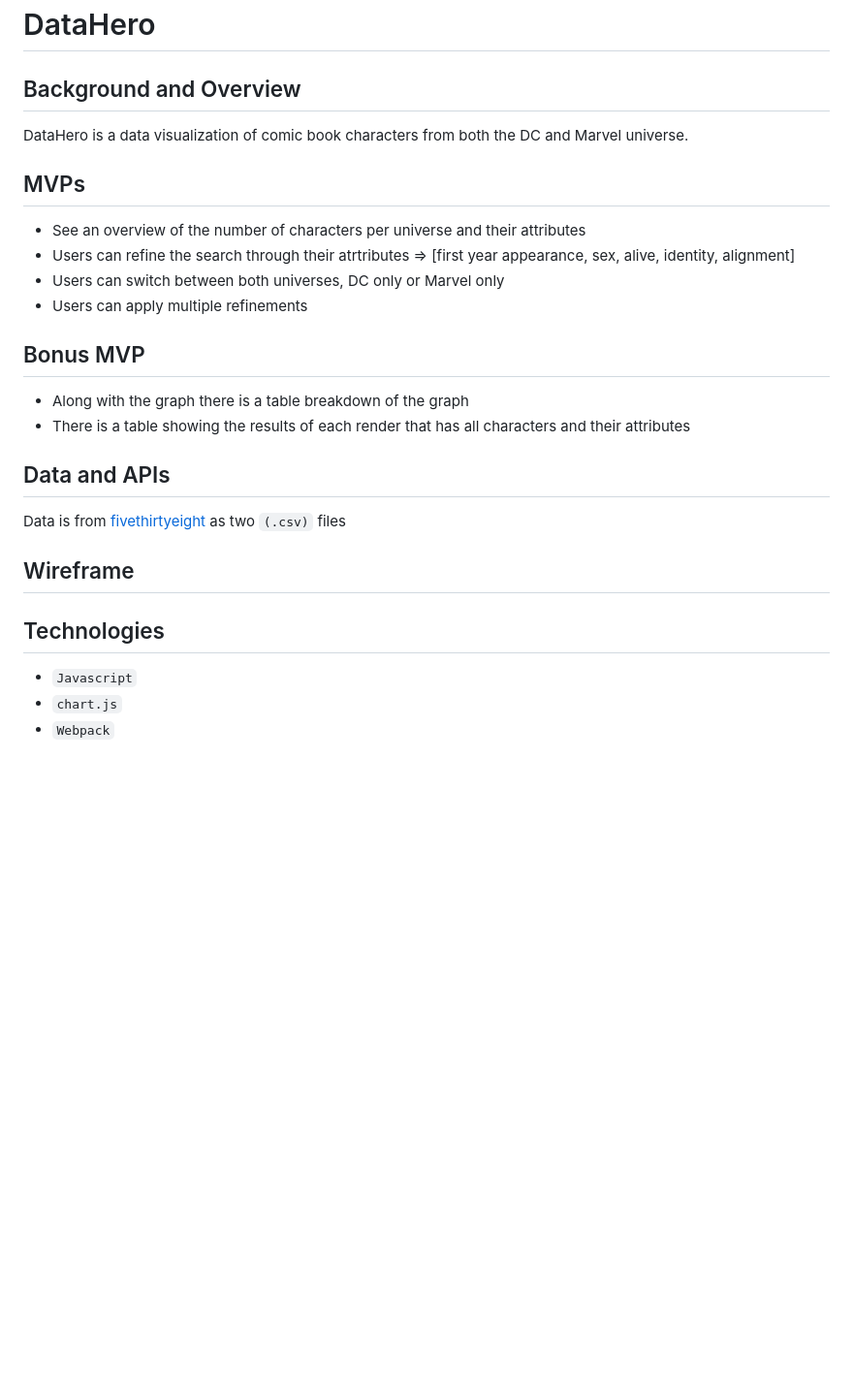
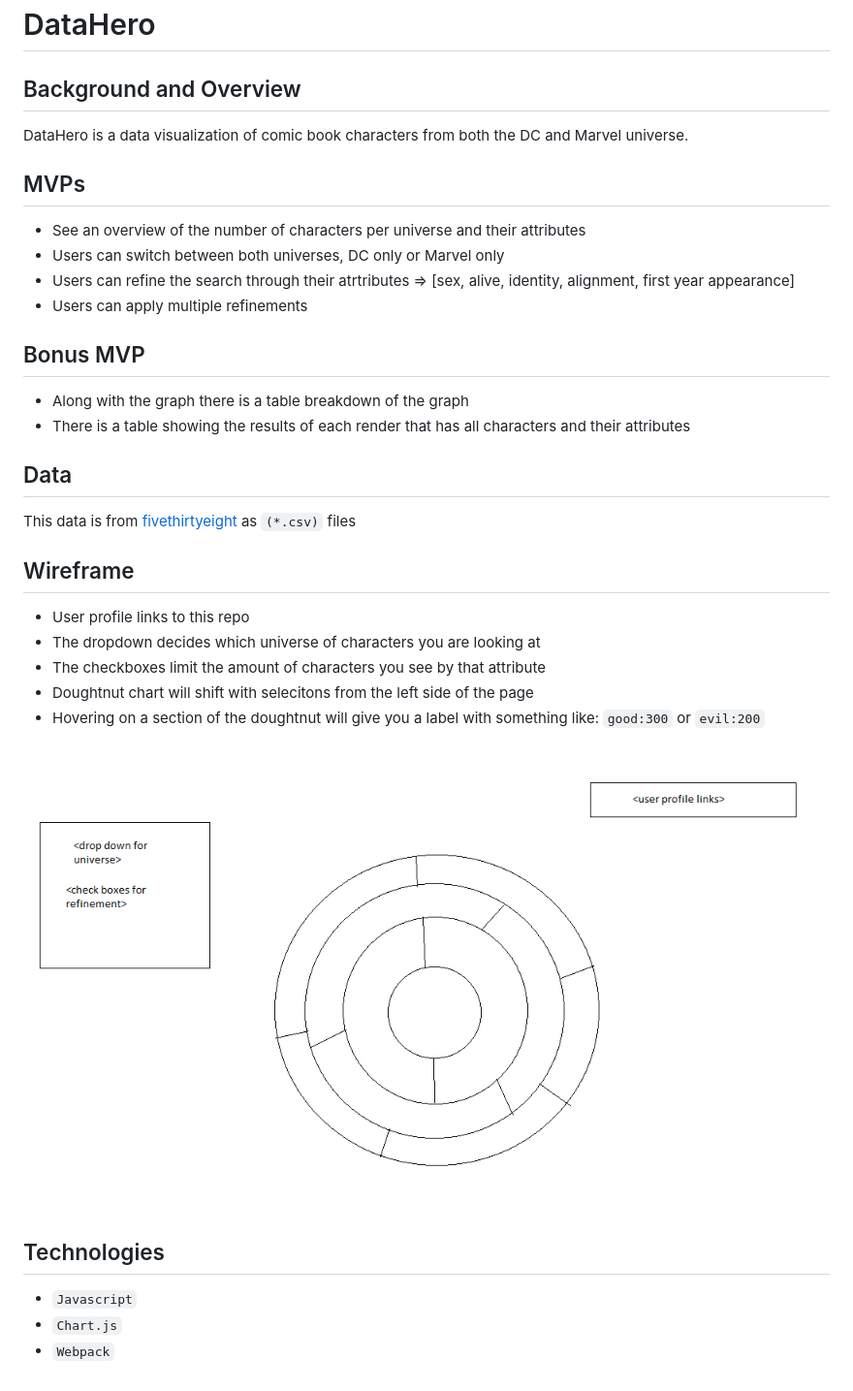
Before and after one commit to iRzLi/DataHero, a Markdown page: README.md, the part around the change. Shown: that part at 97% size. Drawn GitHub-style; pictures changed too: assets/readme/wireframe.png (added); blank space fills up the shorter version.

Commit message:
add more content to my readme

```diff
--- a/README.md
+++ b/README.md
@@ -1,26 +1,37 @@
 # DataHero
 
 ## Background and Overview
+
 DataHero is a data visualization of comic book characters from both the DC and Marvel universe.
 
 ## MVPs
 
-* See an overview of the number of characters per universe and their attributes
-* Users can refine the search through their atrtributes => [first year appearance, sex, alive, identity, alignment]
-* Users can switch between both universes, DC only or Marvel only
-* Users can apply multiple refinements
-
+- See an overview of the number of characters per universe and their attributes
+- Users can switch between both universes, DC only or Marvel only
+- Users can refine the search through their atrtributes => [sex, alive, identity, alignment, first year appearance]
+- Users can apply multiple refinements
 
 ## Bonus MVP
-* Along with the graph there is a table breakdown of the graph
-* There is a table showing the results of each render that has all characters and their attributes
 
-## Data and APIs
-Data is from [fivethirtyeight](https://github.com/fivethirtyeight/data/tree/master/comic-characters) as two `(.csv)` files
+- Along with the graph there is a table breakdown of the graph
+- There is a table showing the results of each render that has all characters and their attributes
+
+## Data
+
+This data is from [fivethirtyeight](https://github.com/fivethirtyeight/data/tree/master/comic-characters) as `(*.csv)` files
 
 ## Wireframe
 
+- User profile links to this repo
+- The dropdown decides which universe of characters you are looking at
+- The checkboxes limit the amount of characters you see by that attribute
+- Doughtnut chart will shift with selecitons from the left side of the page
+- Hovering on a section of the doughtnut will give you a label with something like: `good:300` or `evil:200`
+
+![Wireframe](./assets/readme/wireframe.png)
+
 ## Technologies
-* `Javascript`
-* `chart.js`
-* `Webpack`
+
+- `Javascript`
+- `Chart.js`
+- `Webpack`
```
Also changed, not shown: 5 other files.
